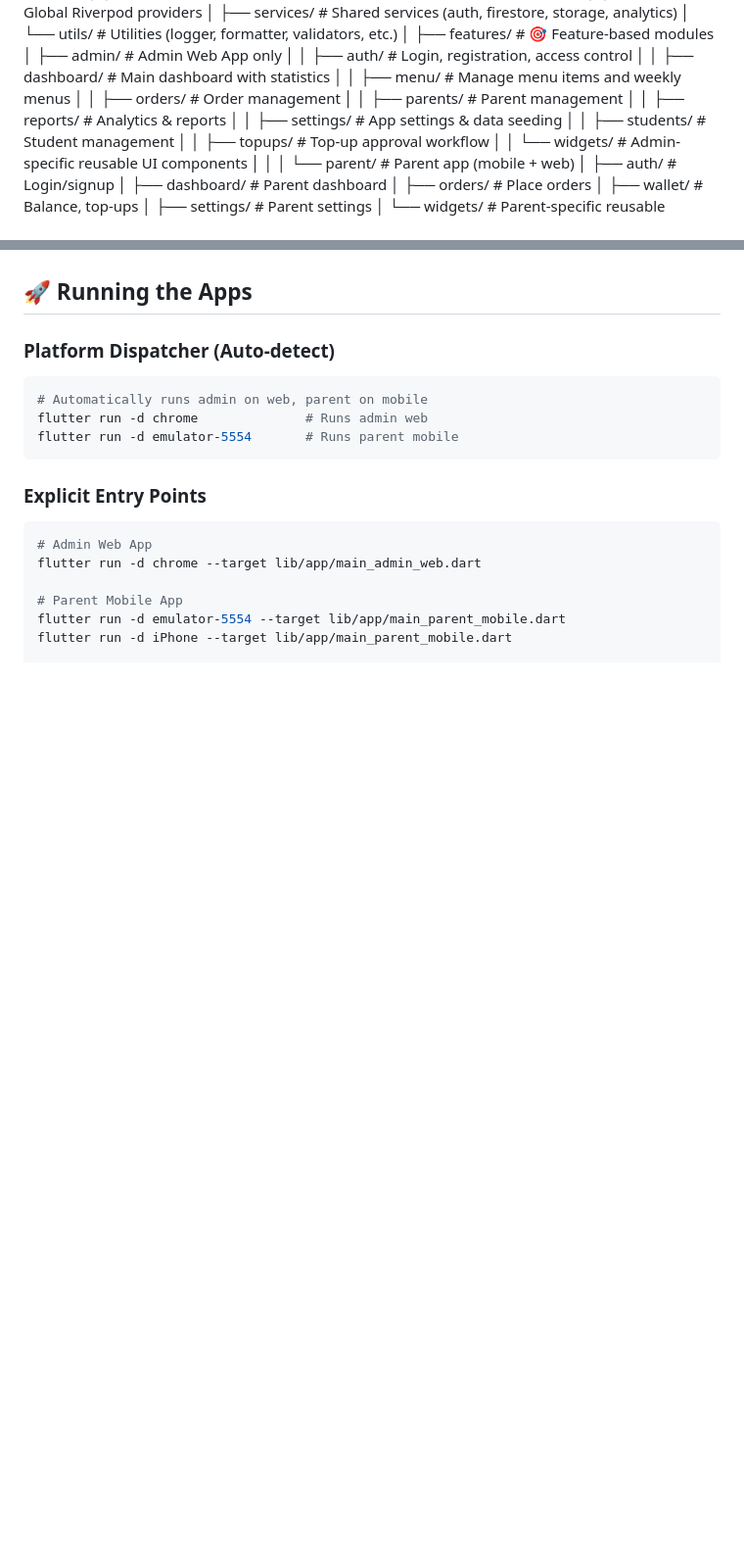
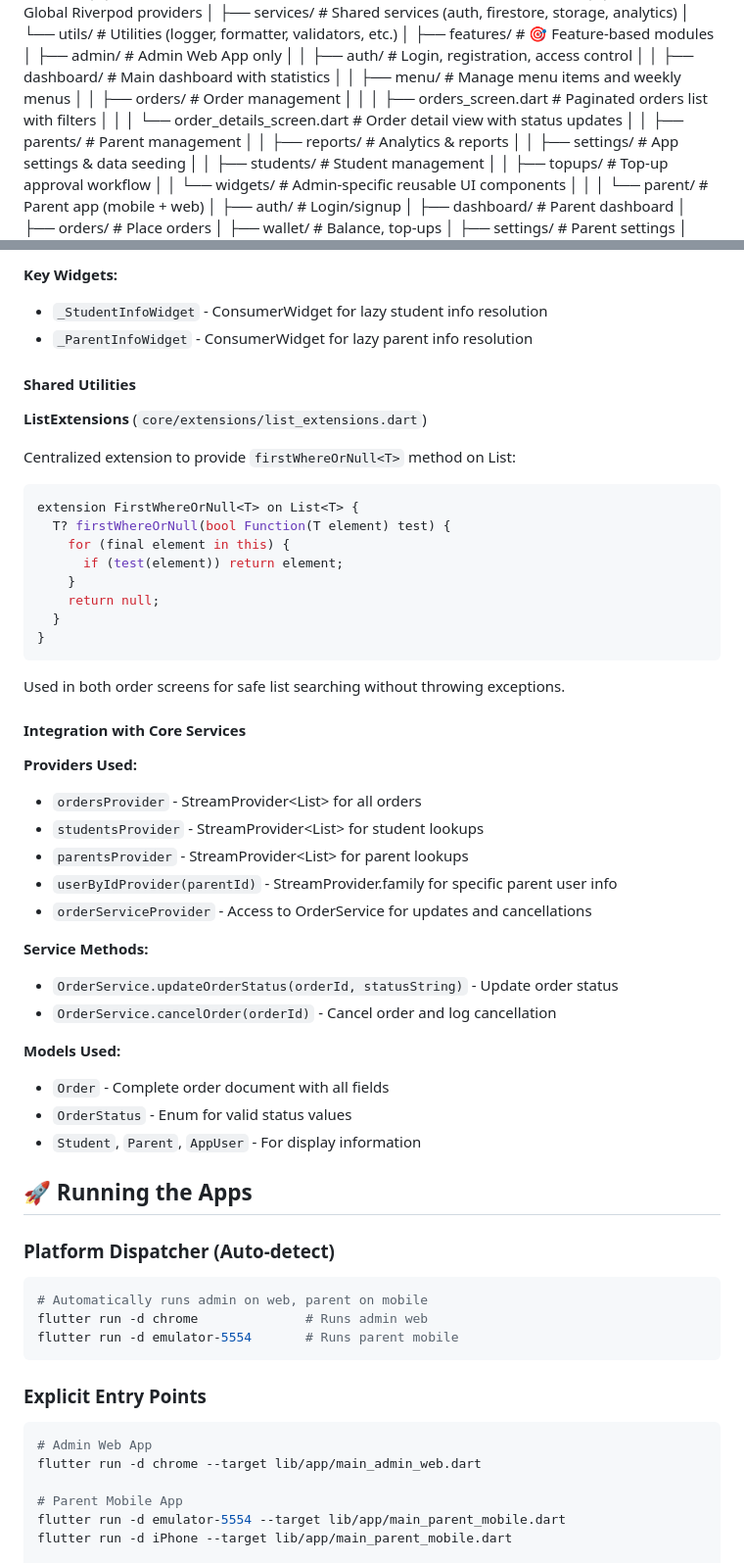
Before and after one commit to Cerjho/canteen_app, a Markdown page: lib/README.md, 2 parts joined by grey strips. Shown at 98% size. Drawn GitHub-style; blank space fills up the shorter version.

Commit message:
docs: update documentation with orders management feature details

````diff
--- a/lib/README.md
+++ b/lib/README.md
@@ -23,6 +23,8 @@ lib/
 │   │   ├── dashboard/            # Main dashboard with statistics
 │   │   ├── menu/                 # Manage menu items and weekly menus
 │   │   ├── orders/               # Order management
+│   │   │   ├── orders_screen.dart            # Paginated orders list with filters
+│   │   │   └── order_details_screen.dart     # Order detail view with status updates
 │   │   ├── parents/              # Parent management
 │   │   ├── reports/              # Analytics & reports
 │   │   ├── settings/             # App settings & data seeding
@@ -84,3 +161,42 @@ Each app can run independently:
+**Key Widgets:**
+- `_StudentInfoWidget` - ConsumerWidget for lazy student info resolution
+- `_ParentInfoWidget` - ConsumerWidget for lazy parent info resolution
+
+#### Shared Utilities
+
+**ListExtensions** (`core/extensions/list_extensions.dart`)
+
+Centralized extension to provide `firstWhereOrNull<T>` method on List:
+```dart
+extension FirstWhereOrNull<T> on List<T> {
+  T? firstWhereOrNull(bool Function(T element) test) {
+    for (final element in this) {
+      if (test(element)) return element;
+    }
+    return null;
+  }
+}
+```
+
+Used in both order screens for safe list searching without throwing exceptions.
+
+#### Integration with Core Services
+
+**Providers Used:**
+- `ordersProvider` - StreamProvider<List<Order>> for all orders
+- `studentsProvider` - StreamProvider<List<Student>> for student lookups
+- `parentsProvider` - StreamProvider<List<Parent>> for parent lookups
+- `userByIdProvider(parentId)` - StreamProvider.family for specific parent user info
+- `orderServiceProvider` - Access to OrderService for updates and cancellations
+
+**Service Methods:**
+- `OrderService.updateOrderStatus(orderId, statusString)` - Update order status
+- `OrderService.cancelOrder(orderId)` - Cancel order and log cancellation
+
+**Models Used:**
+- `Order` - Complete order document with all fields
+- `OrderStatus` - Enum for valid status values
+- `Student`, `Parent`, `AppUser` - For display information
 
 ## 🚀 Running the Apps
 
````
Also changed, not shown: other parts of lib/README.md (+75 -0 lines), README.md (+28 -4 lines).
